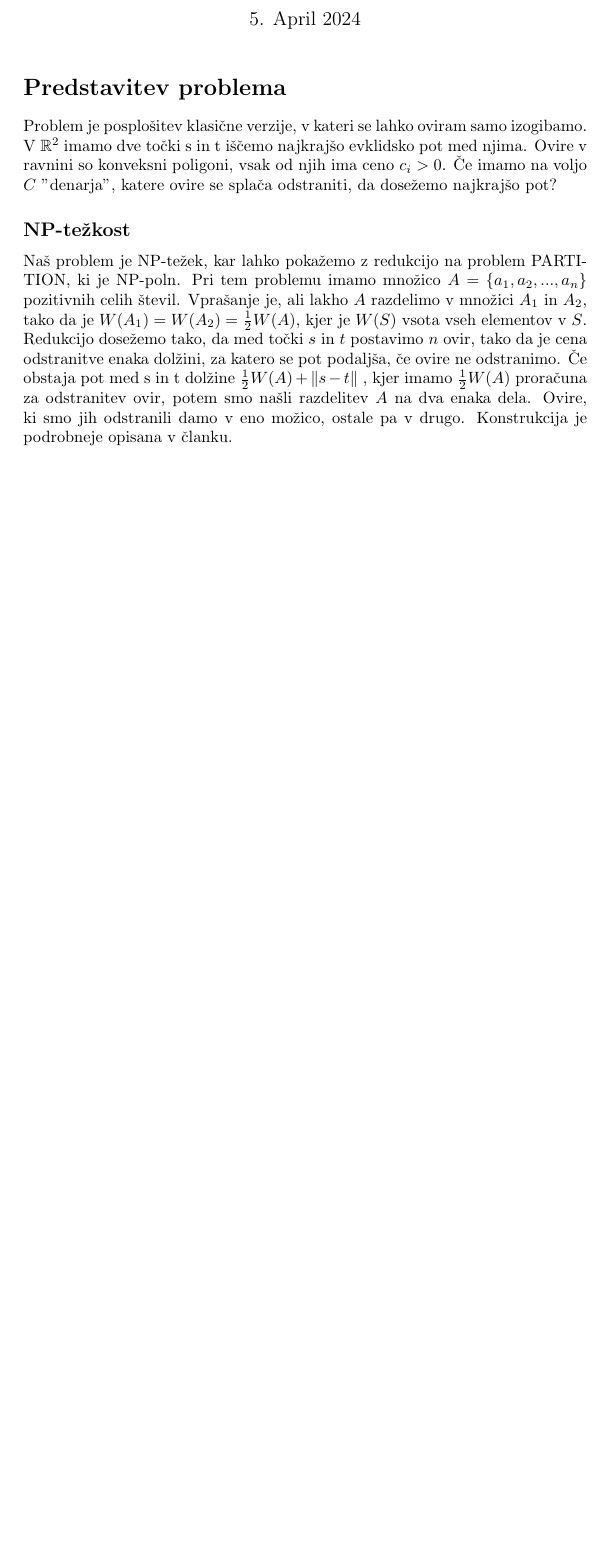
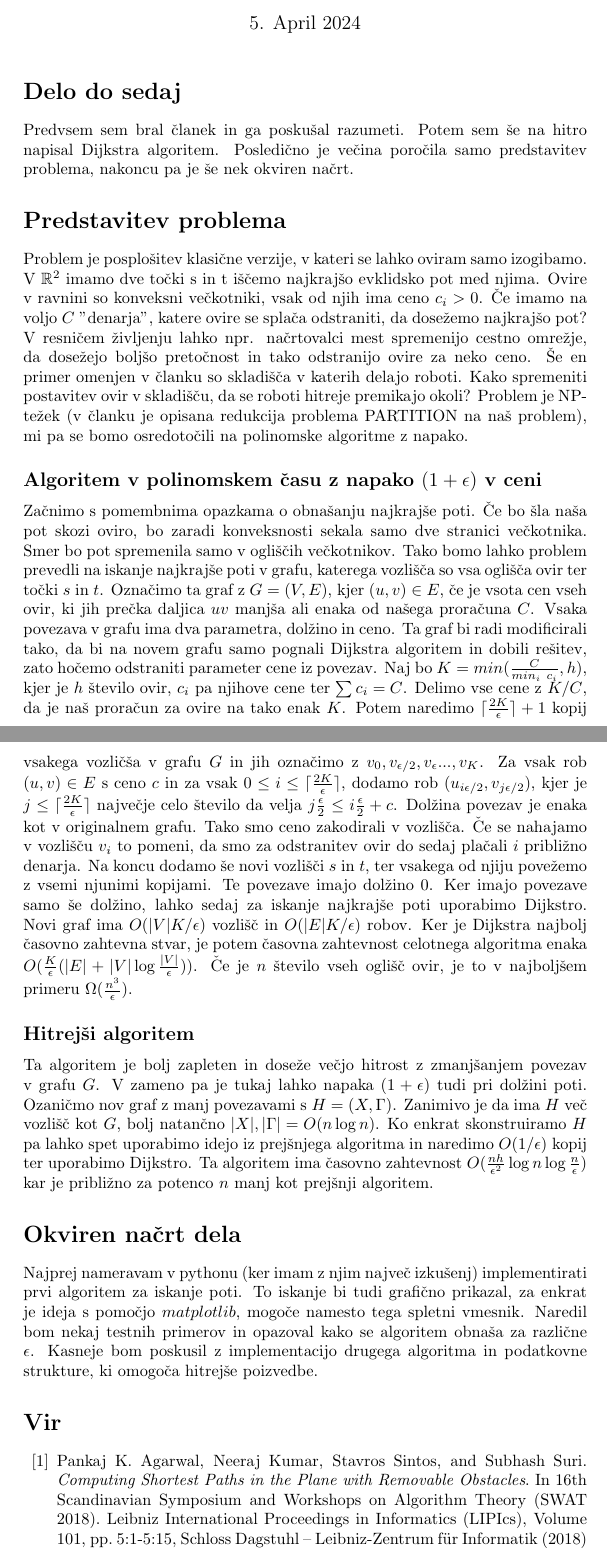
Before and after one commit to GTerglav/shortest-path-with-removable-obstacles, a LaTeX document (vmesnoPorocilo/vmesnoPorocilo.tex): part of the page before the commit and two parts of pages 1 and 2 of 2 after it, the two joined at a grey line, cut so that both start at the same text, the shorter picture padded with empty space. Compiled offline with pdfLaTeX.

Commit message:
dodal k porocilu

```diff
--- a/vmesnoPorocilo/vmesnoPorocilo.tex
+++ b/vmesnoPorocilo/vmesnoPorocilo.tex
@@ -3,6 +3,9 @@
 \usepackage{marvosym}
 \usepackage{amsmath}
 \usepackage{amsfonts}
+\usepackage{babel}
+
+\renewcommand\refname{Vir}
 
 
 \author{Gašper Terglav}
@@ -15,14 +18,37 @@
 
 \maketitle
 
+\section*{Delo do sedaj}
+
+Predvsem sem bral članek in ga poskušal razumeti. Potem sem še na hitro napisal Dijkstra algoritem. Posledično je večina poročila samo predstavitev problema, nakoncu pa je še nek okviren načrt.
+
 \section*{Predstavitev problema}
 
-Problem je posplošitev klasične verzije, v kateri se lahko oviram samo izogibamo. V $\mathbb{R}^2$ imamo dve točki s in t iščemo najkrajšo evklidsko pot med njima. Ovire v ravnini so konveksni poligoni, vsak od njih ima ceno $c_i > 0$. Če imamo na voljo $C$ ''denarja'', katere ovire se splača odstraniti, da dosežemo najkrajšo pot?
+Problem je posplošitev klasične verzije, v kateri se lahko oviram samo izogibamo. V $\mathbb{R}^2$ imamo dve točki s in t iščemo najkrajšo evklidsko pot med njima. Ovire v ravnini so konveksni večkotniki, vsak od njih ima ceno $c_i > 0$. Če imamo na voljo $C$ ''denarja'', katere ovire se splača odstraniti, da dosežemo najkrajšo pot? V resničem življenju lahko npr. načrtovalci mest spremenijo cestno omrežje, da dosežejo boljšo pretočnost in tako odstranijo ovire za neko ceno. Še en primer omenjen v članku so skladišča v katerih delajo roboti. Kako spremeniti postavitev ovir v skladišču, da se roboti hitreje premikajo okoli? Problem je NP-težek (v članku je opisana redukcija problema PARTITION na naš problem), mi pa se bomo osredotočili na polinomske algoritme z napako.
 
-\subsection*{NP-težkost}
+% \subsection*{NP-težkost}
 
-Naš problem je NP-težek, kar lahko pokažemo z redukcijo na problem PARTITION, ki je NP-poln. Pri tem problemu imamo množico $A = \{a_1, a_2, ..., a_n\}$ pozitivnih celih števil. Vprašanje je, ali lakho $A$ razdelimo v množici $A_1$ in $A_2$, tako da je $W(A_1) = W(A_2) = \frac{1}{2}W(A)$, kjer je $W(S)$ vsota vseh elementov v $S$. Redukcijo dosežemo tako, da med točki $s$ in $t$ postavimo $n$ ovir, tako da je cena odstranitve enaka dolžini, za katero se pot podaljša, če ovire ne odstranimo. Če obstaja pot med s in t dolžine $\frac{1}{2}W(A) + \lVert s - t \rVert$ , kjer imamo $\frac{1}{2}W(A)$ proračuna za odstranitev ovir, potem smo našli razdelitev $A$ na dva enaka dela. Ovire, ki smo jih odstranili damo v eno možico, ostale pa v drugo. Konstrukcija je podrobneje opisana v članku.
+% Naš problem je NP-težek, kar lahko pokažemo z redukcijo na problem PARTITION, ki je NP-poln. Pri tem problemu imamo množico $A = \{a_1, a_2, ..., a_n\}$ pozitivnih celih števil. Vprašanje je, ali lakho $A$ razdelimo v množici $A_1$ in $A_2$, tako da je $W(A_1) = W(A_2) = \frac{1}{2}W(A)$, kjer je $W(S)$ vsota vseh elementov v $S$. Redukcijo dosežemo tako, da med točki $s$ in $t$ postavimo $n$ ovir, tako da je cena odstranitve enaka dolžini, za katero se pot podaljša, če ovire ne odstranimo. Če obstaja pot med s in t dolžine $\frac{1}{2}W(A) + \lVert s - t \rVert$ , kjer imamo $\frac{1}{2}W(A)$ proračuna za odstranitev ovir, potem smo našli razdelitev $A$ na dva enaka dela. Ovire, ki smo jih odstranili damo v eno možico, ostale pa v drugo. Konstrukcija je podrobneje opisana v članku.
+
+\subsection*{Algoritem v polinomskem času z napako $(1+\epsilon)$ v ceni}
+
+Začnimo s pomembnima opazkama o obnašanju najkrajše poti. Če bo šla naša pot skozi oviro, bo zaradi konveksnosti sekala samo dve stranici večkotnika. Smer bo pot spremenila samo v ogliščih večkotnikov. Tako bomo lahko problem prevedli na iskanje najkrajše poti v grafu, katerega vozlišča so vsa oglišča ovir ter točki $s$ in $t$. Označimo ta graf z $G = (V, E)$, kjer $(u,v) \in E$, če je vsota cen vseh ovir, ki jih prečka daljica $uv$ manjša ali enaka od našega proračuna $C$. Vsaka povezava v grafu ima dva parametra, dolžino in ceno. Ta graf bi radi modificirali tako, da bi na novem grafu samo pognali Dijkstra algoritem in dobili rešitev, zato hočemo odstraniti parameter cene iz povezav.
+Naj bo  $K = min(\frac{C}{min_i \ c_i}, h)$, kjer je $h$ število ovir, $c_i$ pa njihove cene ter $\sum c_i = C$. Delimo vse cene z $K/C$, da je naš proračun za ovire na tako enak $K$. Potem naredimo $ \lceil{\frac{2K}{\epsilon}}\rceil + 1$  kopij vsakega vozličša v grafu $G$ in jih označimo z $v_0, v_{\epsilon/2}, v_{\epsilon}..., v_K$. Za vsak rob $(u, v) \in E$ s ceno $c$ in za vsak $0 \le i \le \lceil{\frac{2K}{\epsilon}}\rceil $, dodamo rob $(u_{i \epsilon/2}, v_{j \epsilon/2})$, kjer je $j\le\lceil{\frac{2K}{\epsilon}}\rceil$ največje celo število da velja $j\frac{\epsilon}{2}
+ \le i \frac{\epsilon}{2} + c$. Dolžina povezav je enaka kot v originalnem grafu. Tako smo ceno zakodirali v vozlišča. Če se nahajamo v vozlišču $v_i$ to pomeni, da smo za odstranitev ovir do sedaj plačali $i$ približno denarja. Na koncu dodamo še novi vozlišči $s$ in $t$, ter vsakega od njiju povežemo z vsemi njunimi kopijami. Te povezave imajo dolžino $0$. Ker imajo povezave samo še dolžino, lahko sedaj za iskanje najkrajše poti uporabimo Dijkstro. Novi graf ima $O(|V|K/\epsilon)$ vozlišč in $O(|E|K/\epsilon)$ robov. Ker je Dijkstra najbolj časovno zahtevna stvar, je potem časovna zahtevnost celotnega algoritma enaka $O(\frac{K}{\epsilon}(|E| + |V|\log\frac{|V|}{\epsilon}) )$. Če je $n$ število vseh oglišč ovir, je to v najboljšem primeru $\Omega(\frac{n^3}{\epsilon})$.
+
+\subsection*{Hitrejši algoritem}
+
+Ta algoritem je bolj zapleten in doseže večjo hitrost z zmanjšanjem povezav v grafu $G$. V zameno pa je tukaj lahko napaka $(1+\epsilon)$ tudi pri dolžini poti. Ozaničmo nov graf z manj povezavami s $H = (X,\Gamma)$. Zanimivo je da ima $H$ več vozlišč kot $G$, bolj natančno $|X|, |\Gamma| = O(n \log n)$. Ko enkrat skonstruiramo $H$ pa lahko spet uporabimo idejo iz prejšnjega algoritma in naredimo $O(1/\epsilon)$ kopij ter uporabimo Dijkstro. Ta algoritem ima časovno zahtevnost $O(\frac{nh}{\epsilon^2}\log n \log \frac{n}{\epsilon})$ kar je približno za potenco $n$ manj kot prejšnji algoritem.
 
 
+\section*{Okviren načrt dela}
 
+Najprej nameravam v pythonu (ker imam z njim največ izkušenj) implementirati prvi algoritem za iskanje poti. To iskanje bi tudi grafično prikazal, za enkrat je ideja s pomočjo $matplotlib$, mogoče namesto tega spletni vmesnik. Naredil bom nekaj testnih primerov in opazoval kako se algoritem obnaša za različne $\epsilon$. Kasneje bom poskusil z implementacijo drugega algoritma in podatkovne strukture, ki omogoča hitrejše poizvedbe.
+
+
+\begin{thebibliography}{99}
+
+    \bibitem{PNS} Pankaj K. Agarwal, Neeraj Kumar, Stavros Sintos, and Subhash Suri. \emph{Computing Shortest Paths in the Plane with Removable Obstacles}. In 16th Scandinavian Symposium and Workshops on Algorithm Theory (SWAT 2018). Leibniz International Proceedings in Informatics (LIPIcs), Volume 101, pp. 5:1-5:15, Schloss Dagstuhl – Leibniz-Zentrum für Informatik (2018)
+
+\end{thebibliography}
 \end{document}
```
Also changed, not shown: vmesnoPorocilo/vmesnoPorocilo.pdf, 5 other files.
